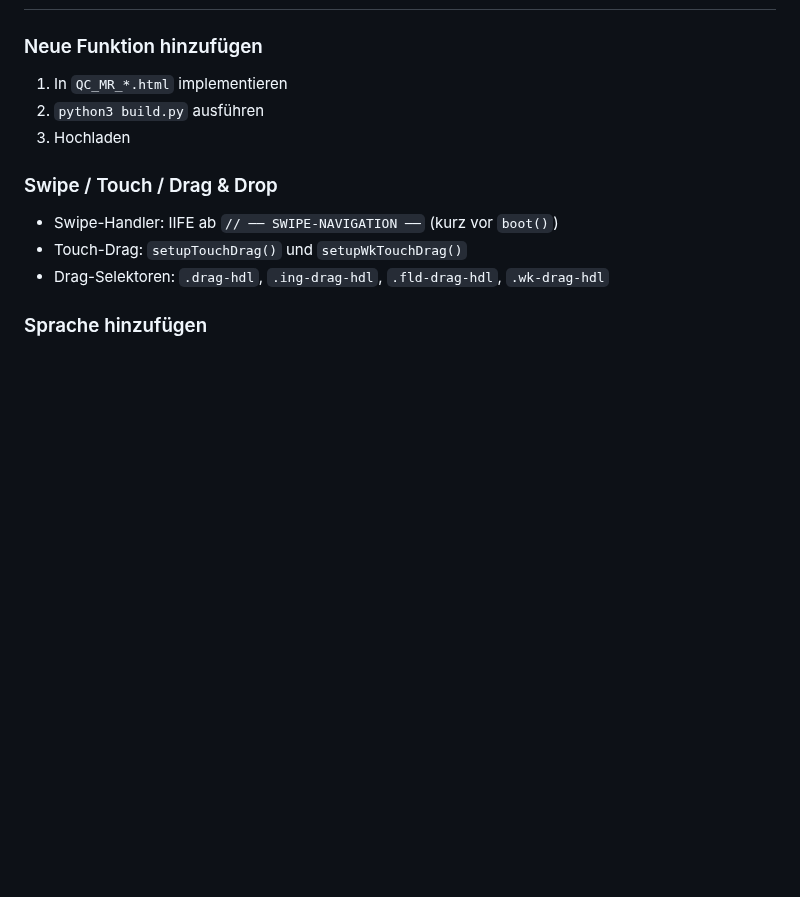
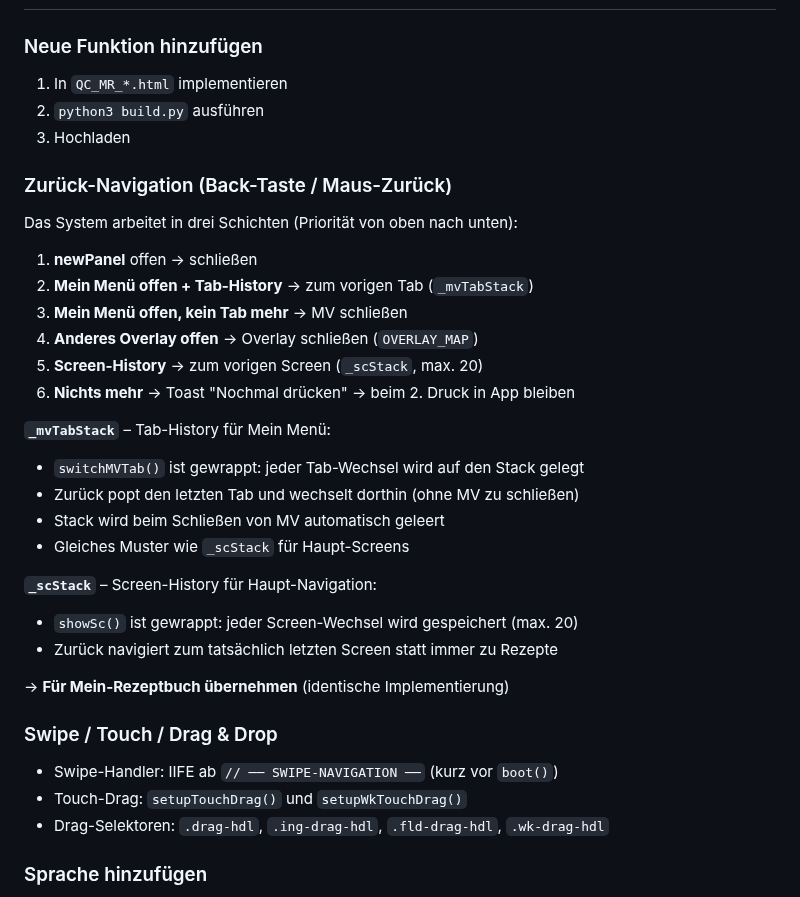
Before and after one commit to lausiklauskn-png/Muttis-Rezeptbuch, a Markdown page: CLAUDE.md, the part around the change. Drawn GitHub-style; blank space fills up the shorter version.

Commit message:
CLAUDE.md: Zurück-Navigation vollständig dokumentiert inkl. _mvTabStack
Alle drei Schichten erklärt: newPanel → MV-Tab-History → Overlays
→ Screen-History → Exit-Toast. Mein-Rezeptbuch-Hinweis ergänzt.

https://claude.ai/code/session_01JpShNMxDQWia7jUgsk14W4

```diff
--- a/CLAUDE.md
+++ b/CLAUDE.md
@@ -171,6 +171,27 @@ Nach Icon-Änderung: Base64-Strings in QC-Datei neu generieren (Python-Script),
 2. `python3 build.py` ausführen
 3. Hochladen
 
+### Zurück-Navigation (Back-Taste / Maus-Zurück)
+Das System arbeitet in drei Schichten (Priorität von oben nach unten):
+1. **newPanel** offen → schließen
+2. **Mein Menü offen + Tab-History** → zum vorigen Tab (`_mvTabStack`)
+3. **Mein Menü offen, kein Tab mehr** → MV schließen
+4. **Anderes Overlay offen** → Overlay schließen (`OVERLAY_MAP`)
+5. **Screen-History** → zum vorigen Screen (`_scStack`, max. 20)
+6. **Nichts mehr** → Toast "Nochmal drücken" → beim 2. Druck in App bleiben
+
+**`_mvTabStack`** – Tab-History für Mein Menü:
+- `switchMVTab()` ist gewrappt: jeder Tab-Wechsel wird auf den Stack gelegt
+- Zurück popt den letzten Tab und wechselt dorthin (ohne MV zu schließen)
+- Stack wird beim Schließen von MV automatisch geleert
+- Gleiches Muster wie `_scStack` für Haupt-Screens
+
+**`_scStack`** – Screen-History für Haupt-Navigation:
+- `showSc()` ist gewrappt: jeder Screen-Wechsel wird gespeichert (max. 20)
+- Zurück navigiert zum tatsächlich letzten Screen statt immer zu Rezepte
+
+→ **Für Mein-Rezeptbuch übernehmen** (identische Implementierung)
+
 ### Swipe / Touch / Drag & Drop
 - Swipe-Handler: IIFE ab `// ── SWIPE-NAVIGATION ──` (kurz vor `boot()`)
 - Touch-Drag: `setupTouchDrag()` und `setupWkTouchDrag()`
```
